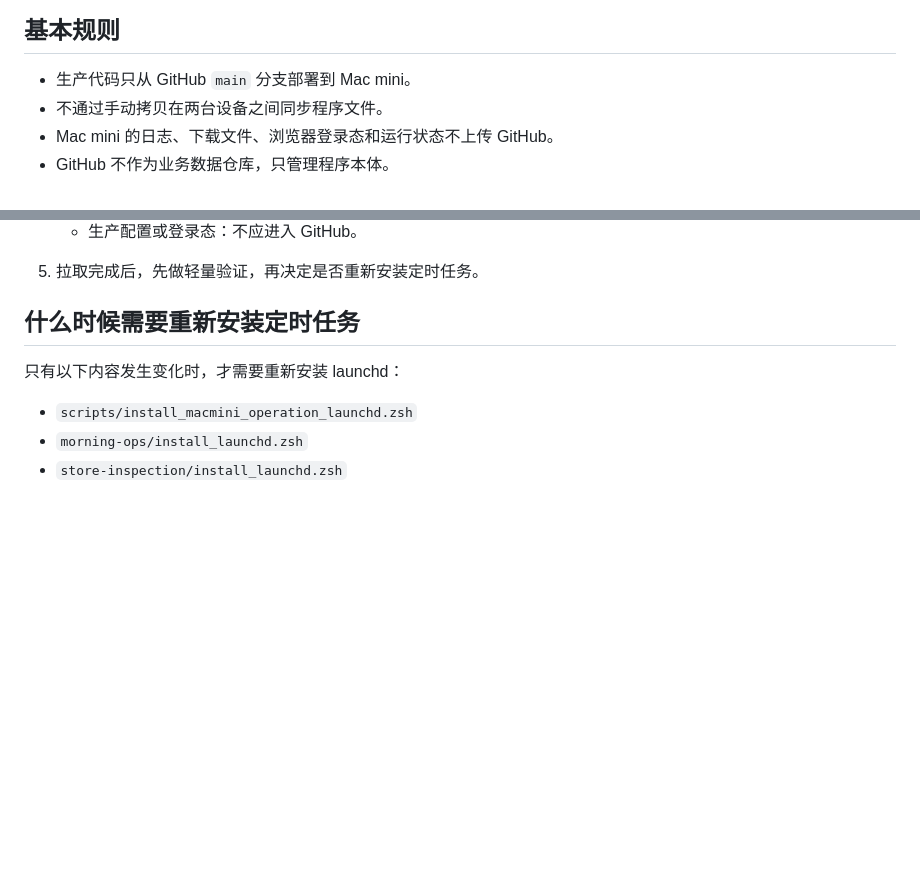
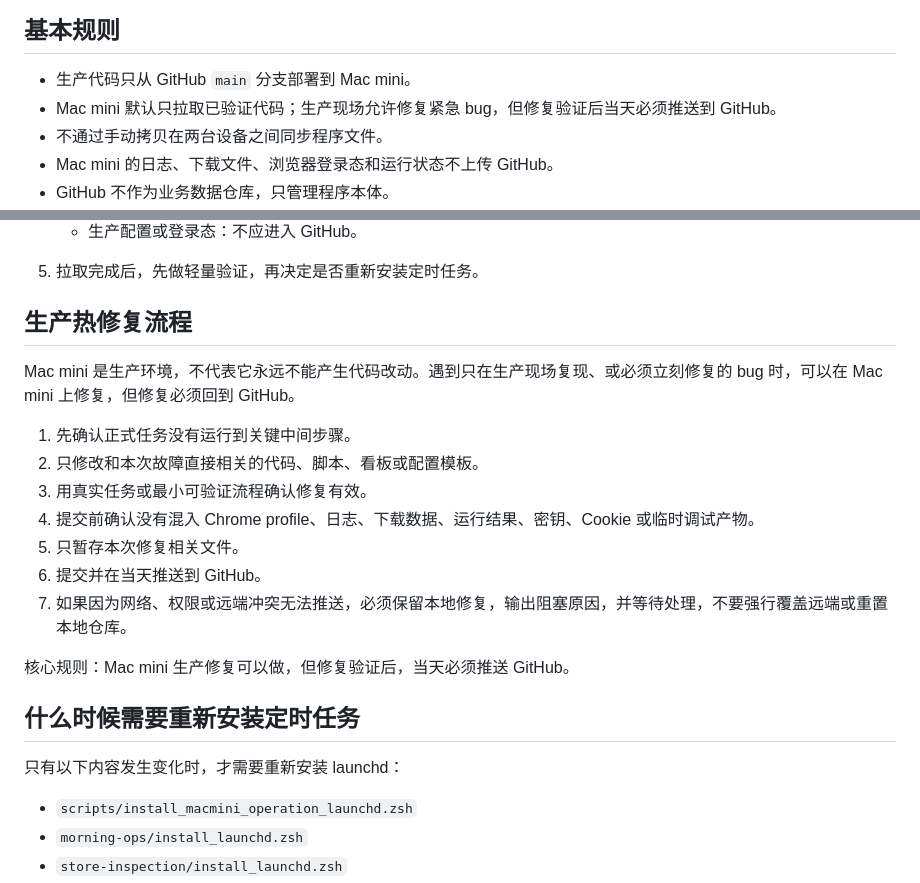
Before and after one commit to Summer4987/operation--workbench, a Markdown page: docs/MAC_MINI_DEPLOYMENT_WORKFLOW.md, 2 parts joined by grey strips. GitHub-like rendering; blank space fills up the shorter version.

Commit message:
Document Mac mini production hotfix rule

```diff
--- a/docs/MAC_MINI_DEPLOYMENT_WORKFLOW.md
+++ b/docs/MAC_MINI_DEPLOYMENT_WORKFLOW.md
@@ -23,6 +23,7 @@ MacBook 或 Codex 所在设备：
 ## 基本规则
 
 - 生产代码只从 GitHub `main` 分支部署到 Mac mini。
+- Mac mini 默认只拉取已验证代码；生产现场允许修复紧急 bug，但修复验证后当天必须推送到 GitHub。
 - 不通过手动拷贝在两台设备之间同步程序文件。
 - Mac mini 的日志、下载文件、浏览器登录态和运行状态不上传 GitHub。
 - GitHub 不作为业务数据仓库，只管理程序本体。
@@ -65,6 +66,20 @@ MacBook 或 Codex 所在设备：
    - 生产配置或登录态：不应进入 GitHub。
 
 5. 拉取完成后，先做轻量验证，再决定是否重新安装定时任务。
+
+## 生产热修复流程
+
+Mac mini 是生产环境，不代表它永远不能产生代码改动。遇到只在生产现场复现、或必须立刻修复的 bug 时，可以在 Mac mini 上修复，但修复必须回到 GitHub。
+
+1. 先确认正式任务没有运行到关键中间步骤。
+2. 只修改和本次故障直接相关的代码、脚本、看板或配置模板。
+3. 用真实任务或最小可验证流程确认修复有效。
+4. 提交前确认没有混入 Chrome profile、日志、下载数据、运行结果、密钥、Cookie 或临时调试产物。
+5. 只暂存本次修复相关文件。
+6. 提交并在当天推送到 GitHub。
+7. 如果因为网络、权限或远端冲突无法推送，必须保留本地修复，输出阻塞原因，并等待处理，不要强行覆盖远端或重置本地仓库。
+
+核心规则：Mac mini 生产修复可以做，但修复验证后，当天必须推送 GitHub。
 
 ## 什么时候需要重新安装定时任务
 
```
Also changed, not shown: docs/GITHUB_REPOSITORY_INVENTORY.md (+11 -0 lines).
